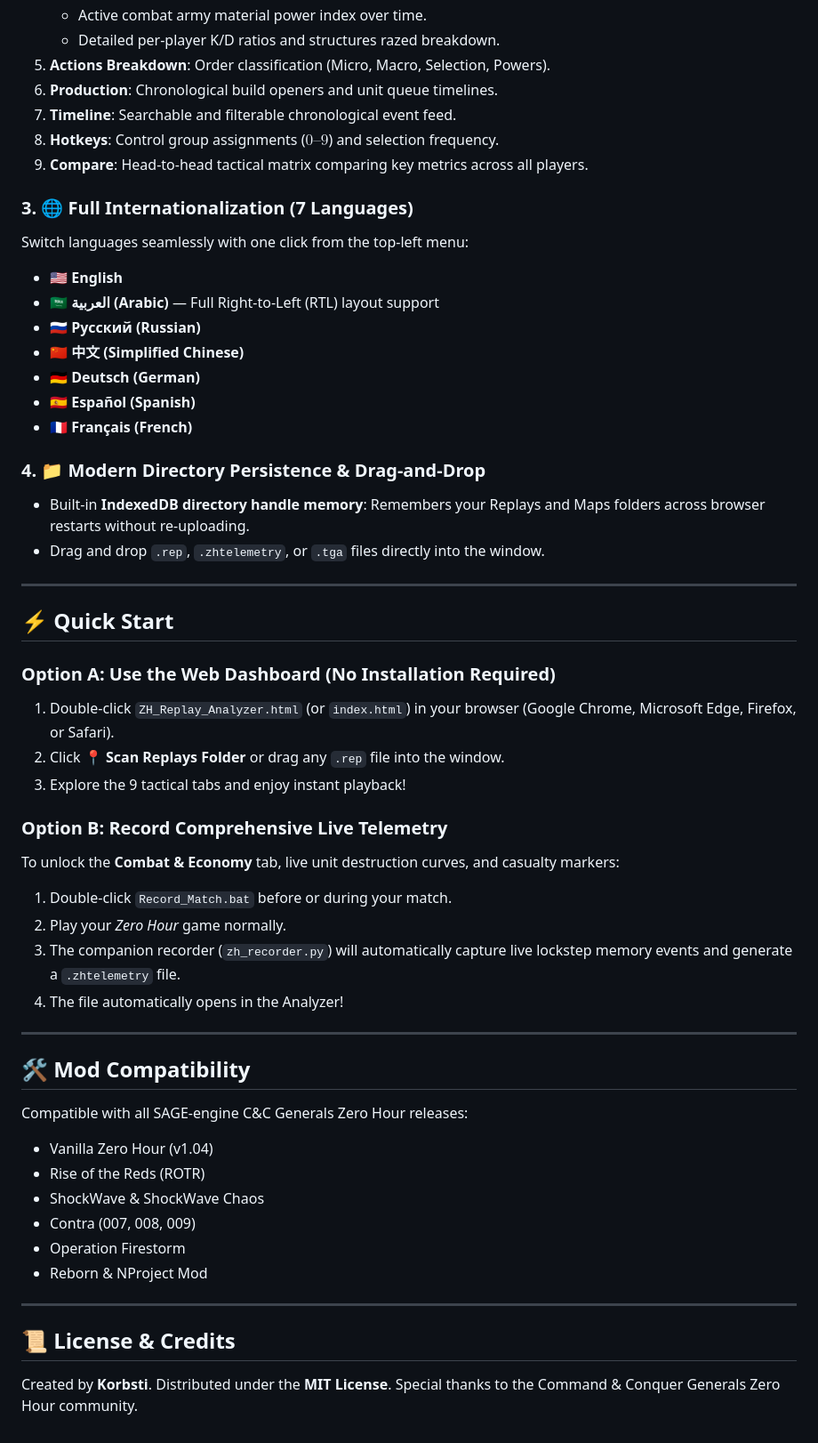
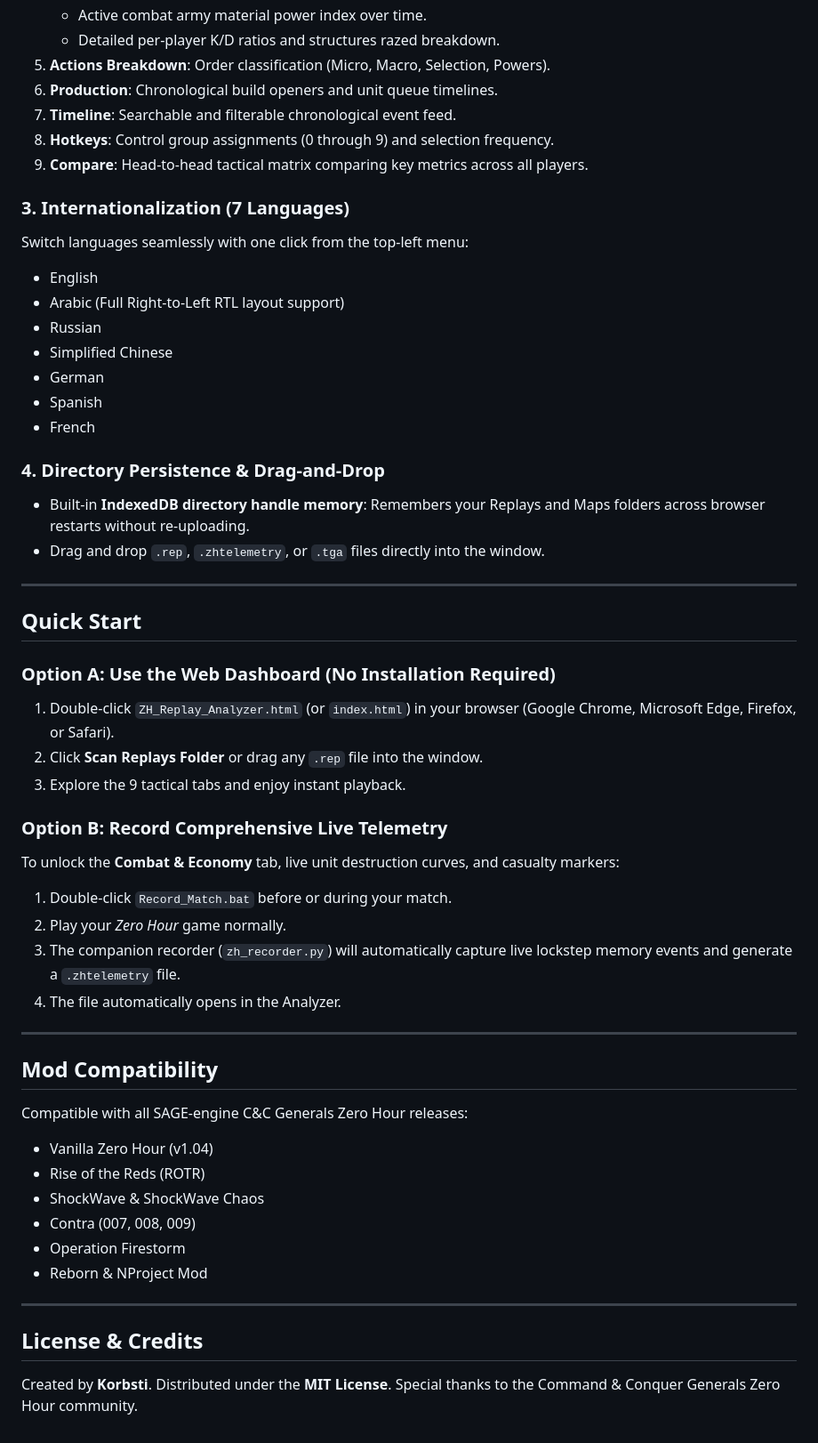
Before and after one commit to Korbsti/ZH-Match-Analyzer, a Markdown page: README.md, the part around one of its changes. Shown at 89% size. GitHub-like rendering.

```diff
--- a/README.md
+++ b/README.md
@@ -46,42 +46,42 @@ Works out of the box with **Vanilla Zero Hour**, **The First Decade**, **Steam &
 5. **Actions Breakdown**: Order classification (Micro, Macro, Selection, Powers).
 6. **Production**: Chronological build openers and unit queue timelines.
 7. **Timeline**: Searchable and filterable chronological event feed.
-8. **Hotkeys**: Control group assignments ($0\text{--}9$) and selection frequency.
+8. **Hotkeys**: Control group assignments (0 through 9) and selection frequency.
 9. **Compare**: Head-to-head tactical matrix comparing key metrics across all players.
 
-### 3. 🌐 Full Internationalization (7 Languages)
+### 3. Internationalization (7 Languages)
 Switch languages seamlessly with one click from the top-left menu:
-- 🇺🇸 **English**
-- 🇸🇦 **العربية (Arabic)** — Full Right-to-Left (RTL) layout support
-- 🇷🇺 **Русский (Russian)**
-- 🇨🇳 **中文 (Simplified Chinese)**
-- 🇩🇪 **Deutsch (German)**
-- 🇪🇸 **Español (Spanish)**
-- 🇫🇷 **Français (French)**
+- English
+- Arabic (Full Right-to-Left RTL layout support)
+- Russian
+- Simplified Chinese
+- German
+- Spanish
+- French
 
-### 4. 📁 Modern Directory Persistence & Drag-and-Drop
+### 4. Directory Persistence & Drag-and-Drop
 - Built-in **IndexedDB directory handle memory**: Remembers your Replays and Maps folders across browser restarts without re-uploading.
 - Drag and drop `.rep`, `.zhtelemetry`, or `.tga` files directly into the window.
 
 ---
 
-## ⚡ Quick Start
+## Quick Start
 
 ### Option A: Use the Web Dashboard (No Installation Required)
 1. Double-click `ZH_Replay_Analyzer.html` (or `index.html`) in your browser (Google Chrome, Microsoft Edge, Firefox, or Safari).
-2. Click **📍 Scan Replays Folder** or drag any `.rep` file into the window.
-3. Explore the 9 tactical tabs and enjoy instant playback!
+2. Click **Scan Replays Folder** or drag any `.rep` file into the window.
+3. Explore the 9 tactical tabs and enjoy instant playback.
 
 ### Option B: Record Comprehensive Live Telemetry
 To unlock the **Combat & Economy** tab, live unit destruction curves, and casualty markers:
 1. Double-click `Record_Match.bat` before or during your match.
 2. Play your *Zero Hour* game normally.
 3. The companion recorder (`zh_recorder.py`) will automatically capture live lockstep memory events and generate a `.zhtelemetry` file.
-4. The file automatically opens in the Analyzer!
+4. The file automatically opens in the Analyzer.
 
 ---
 
-## 🛠 Mod Compatibility
+## Mod Compatibility
 Compatible with all SAGE-engine C&C Generals Zero Hour releases:
 - Vanilla Zero Hour (v1.04)
 - Rise of the Reds (ROTR)
@@ -92,7 +92,7 @@ Compatible with all SAGE-engine C&C Generals Zero Hour releases:
 
 ---
 
-## 📜 License & Credits
+## License & Credits
 
 Created by **Korbsti**. Distributed under the **MIT License**.
 Special thanks to the Command & Conquer Generals Zero Hour community.
```
Also changed, not shown: other parts of README.md (+16 -16 lines).
